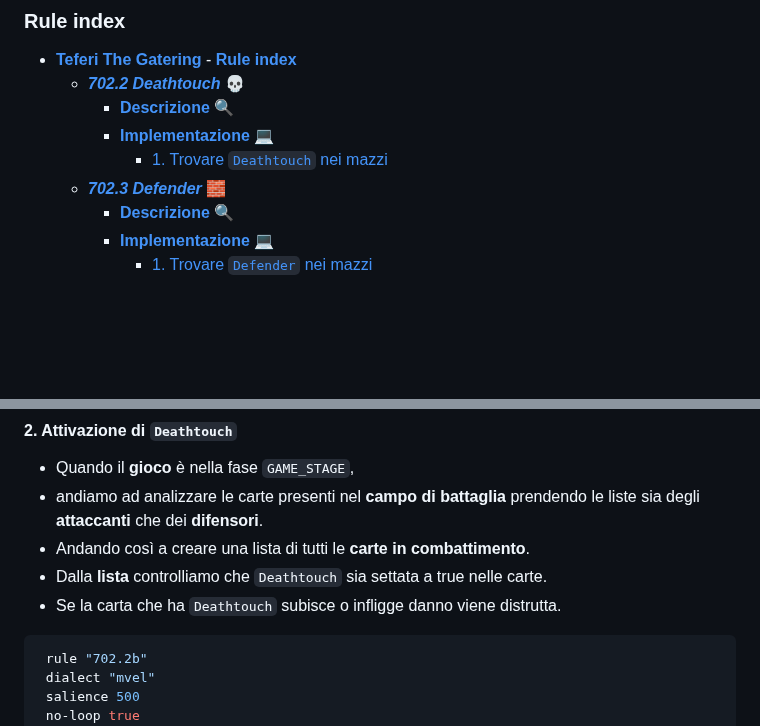
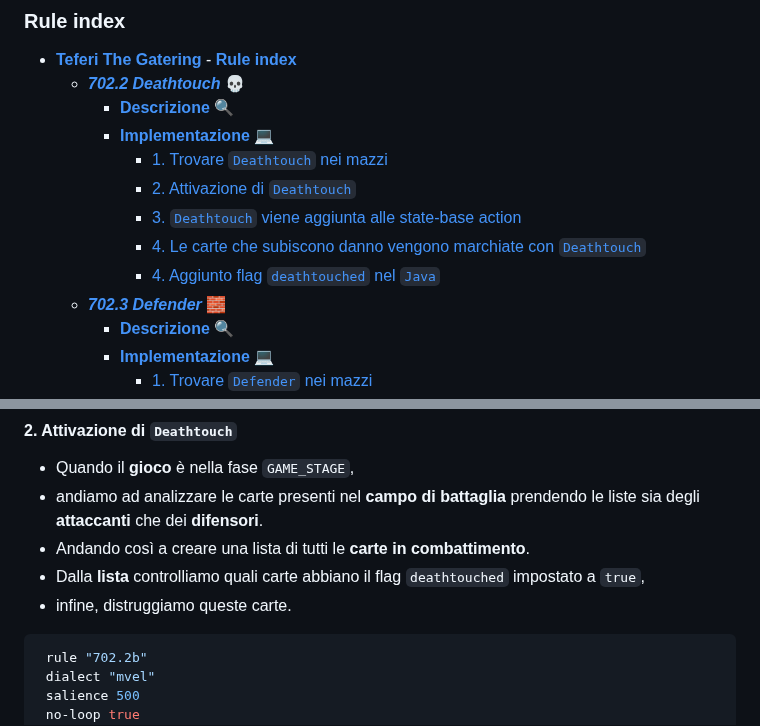
Before and after one commit to Typing-Monkeys/TeferiTheGathering, a Markdown page: Documentation/2022/Documentation.md, 2 parts joined by grey strips. Drawn GitHub-style; blank space fills up the shorter version.

````diff
--- a/Documentation/2022/Documentation.md
+++ b/Documentation/2022/Documentation.md
@@ -12,6 +12,10 @@
 		- [**Descrizione** :mag:](#descrizione-mag)
 		- [**Implementazione :computer:**](#implementazione-computer)
 			- [1. Trovare `Deathtouch` nei mazzi](#1-trovare-deathtouch-nei-mazzi)
+			- [2. Attivazione di `Deathtouch`](#2-attivazione-di-deathtouch)
+			- [3. `Deathtouch` viene aggiunta alle state-base action](#3-deathtouch-viene-aggiunta-alle-state-base-action)
+			- [4. Le carte che subiscono danno vengono marchiate con `Deathtouch`](#4-le-carte-che-subiscono-danno-vengono-marchiate-con-deathtouch)
+			- [4.  Aggiunto flag `deathtouched` nel `Java`](#4--aggiunto-flag-deathtouched-nel-java)
 	- [***702.3 Defender*** 🧱](#7023-defender-)
 		- [**Descrizione** :mag:](#descrizione-mag-1)
 		- [**Implementazione :computer:**](#implementazione-computer-1)
@@ -82,8 +87,8 @@ rule "702.2a"
 - Quando il **gioco** è nella fase `GAME_STAGE`,
 - andiamo ad analizzare le carte presenti nel **campo di battaglia** prendendo le liste sia degli **attaccanti** che dei **difensori**.
 - Andando così a creare una lista di tutti le **carte in combattimento**.
-- Dalla **lista** controlliamo che `Deathtouch` sia settata a true nelle carte.
-- Se la carta che ha `Deathtouch` subisce o infligge danno viene distrutta.
+- Dalla **lista** controlliamo quali carte abbiano il flag `deathtouched` impostato a `true`,
+- infine, distruggiamo queste carte.
 
 ``` java
  rule "702.2b"
````
Also changed, not shown: other parts of Documentation/2022/Documentation.md (+31 -21 lines).
